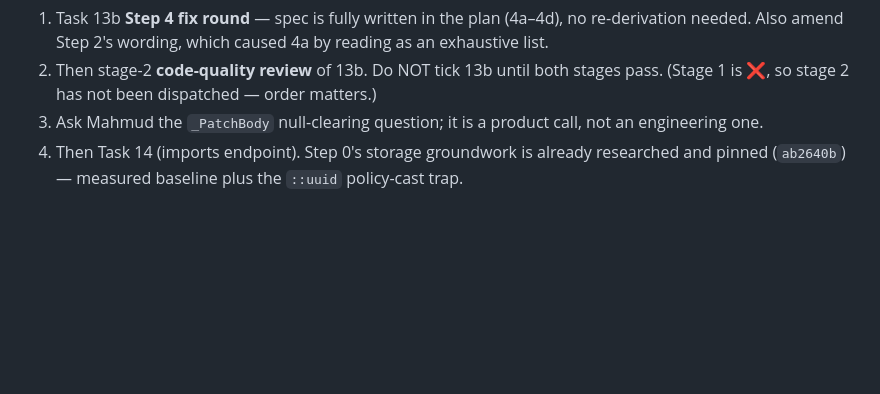
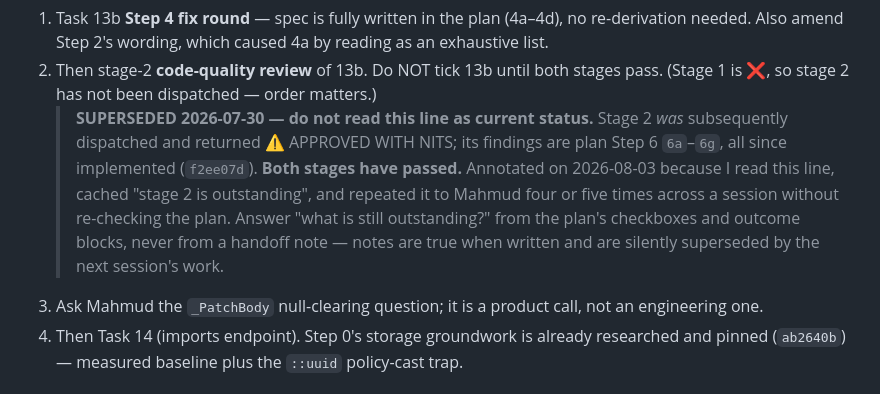
Before and after one commit to hoquem/landlord-compliance-agent, a Markdown page: docs/planning/progress.md, the part around the change. GitHub-like rendering; blank space fills up the shorter version.

Commit message:
Annotate a handoff line that was true when written and is now false
The end-of-day note says Task 13b's stage-2 review had not been dispatched.
It was dispatched the next day and returned approved-with-nits; its findings
are plan Step 6, long since implemented. Both stages have passed.

Annotated rather than deleted, because the point is the failure mode: I read
this line, cached the claim, and repeated it to Mahmud several times across a
session without re-reading the plan. Status claims are the most perishable
kind of note, since the work that invalidates them is exactly the work being
done in between.

Co-Authored-By: Claude Opus 5 (1M context) <noreply@anthropic.com>
Claude-Session: https://claude.ai/code/session_01EbAeFocxw7oCwAbqEF49H1

```diff
--- a/docs/planning/progress.md
+++ b/docs/planning/progress.md
@@ -87,6 +87,7 @@
 **NEXT ACTIONS, in order:**
 1. Task 13b **Step 4 fix round** — spec is fully written in the plan (4a–4d), no re-derivation needed. Also amend Step 2's wording, which caused 4a by reading as an exhaustive list.
 2. Then stage-2 **code-quality review** of 13b. Do NOT tick 13b until both stages pass. (Stage 1 is ❌, so stage 2 has not been dispatched — order matters.)
+   > **SUPERSEDED 2026-07-30 — do not read this line as current status.** Stage 2 *was* subsequently dispatched and returned ⚠️ APPROVED WITH NITS; its findings are plan Step 6 `6a`–`6g`, all since implemented (`f2ee07d`). **Both stages have passed.** Annotated on 2026-08-03 because I read this line, cached "stage 2 is outstanding", and repeated it to Mahmud four or five times across a session without re-checking the plan. Answer "what is still outstanding?" from the plan's checkboxes and outcome blocks, never from a handoff note — notes are true when written and are silently superseded by the next session's work.
 3. Ask Mahmud the `_PatchBody` null-clearing question; it is a product call, not an engineering one.
 4. Then Task 14 (imports endpoint). Step 0's storage groundwork is already researched and pinned (`ab2640b`) — measured baseline plus the `::uuid` policy-cast trap.
 
```
